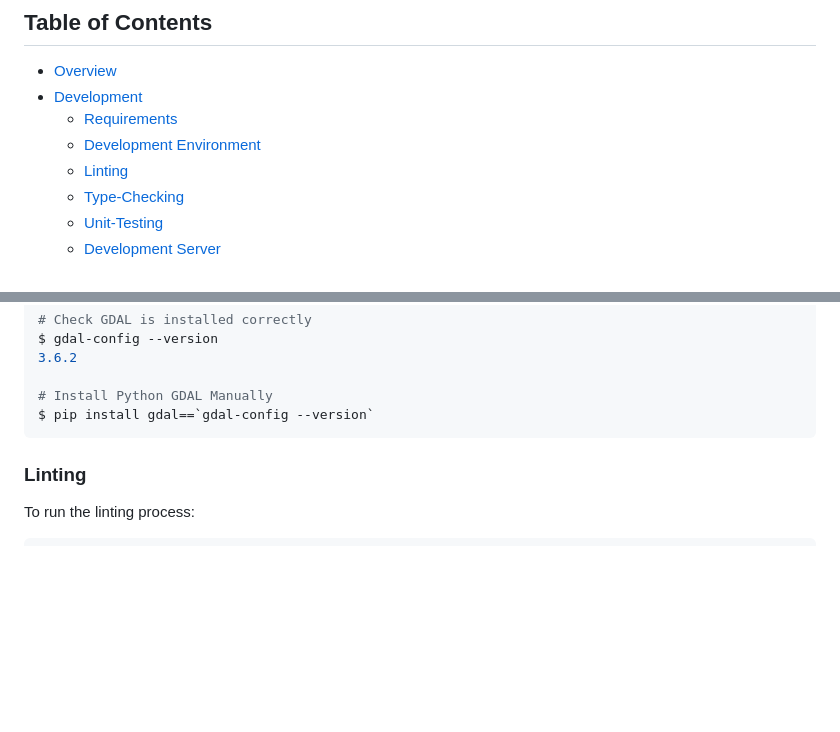
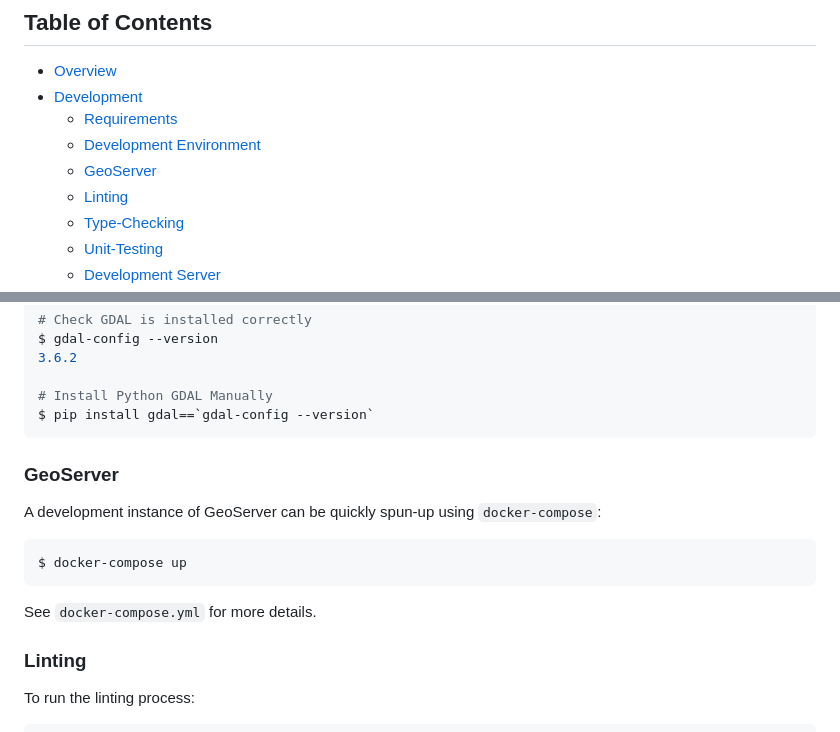
Before and after one commit to shibaken/gis_kaartdijin_boodja, a Markdown page: docs/backend.md, 2 parts joined by grey strips. Drawn GitHub-style; blank space fills up the shorter version.

Commit message:
Add docs regarding spinning up dev geoserver instance.

````diff
--- a/docs/backend.md
+++ b/docs/backend.md
@@ -9,6 +9,7 @@ database. The backend uses Poetry to manage its dependencies.
 * [Development](#development)
   + [Requirements](#requirements)
   + [Development Environment](#development-environment)
+  + [GeoServer](#geoserver)
   + [Linting](#linting)
   + [Type-Checking](#type-checking)
   + [Unit-Testing](#unit-testing)
@@ -57,6 +58,13 @@ $ gdal-config --version
 # Install Python GDAL Manually
 $ pip install gdal==`gdal-config --version`
 ```
+
+### GeoServer
+A development instance of GeoServer can be quickly spun-up using `docker-compose`:
+```shell
+$ docker-compose up
+```
+See `docker-compose.yml` for more details.
 
 ### Linting
 To run the linting process:
````
